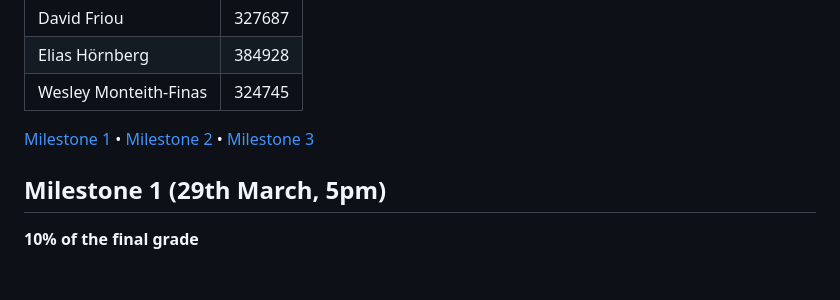
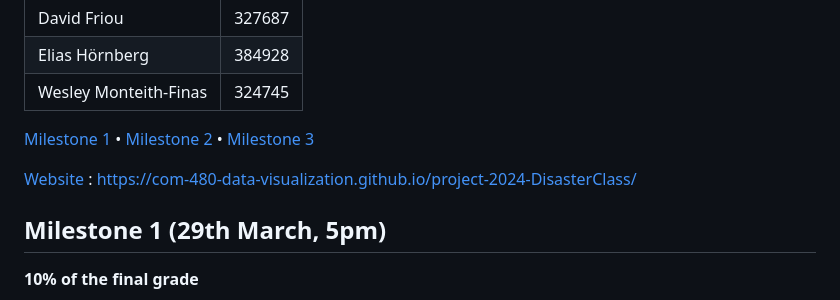
Before and after one commit to com-480-data-visualization/project-2024-DisasterClass, a Markdown page: README.md, the part around one of its changes. GitHub-like rendering; blank space fills up the shorter version.

```diff
--- a/README.md
+++ b/README.md
@@ -7,6 +7,8 @@
 | Wesley Monteith-Finas  | 324745 |
 
 [Milestone 1](#milestone-1) • [Milestone 2](#milestone-2) • [Milestone 3](#milestone-3)
+
+[Website](https://com-480-data-visualization.github.io/project-2024-DisasterClass/) : https://com-480-data-visualization.github.io/project-2024-DisasterClass/
 
 ## Milestone 1 (29th March, 5pm)
 
```
Also changed, not shown: other parts of README.md (+0 -1 lines).
